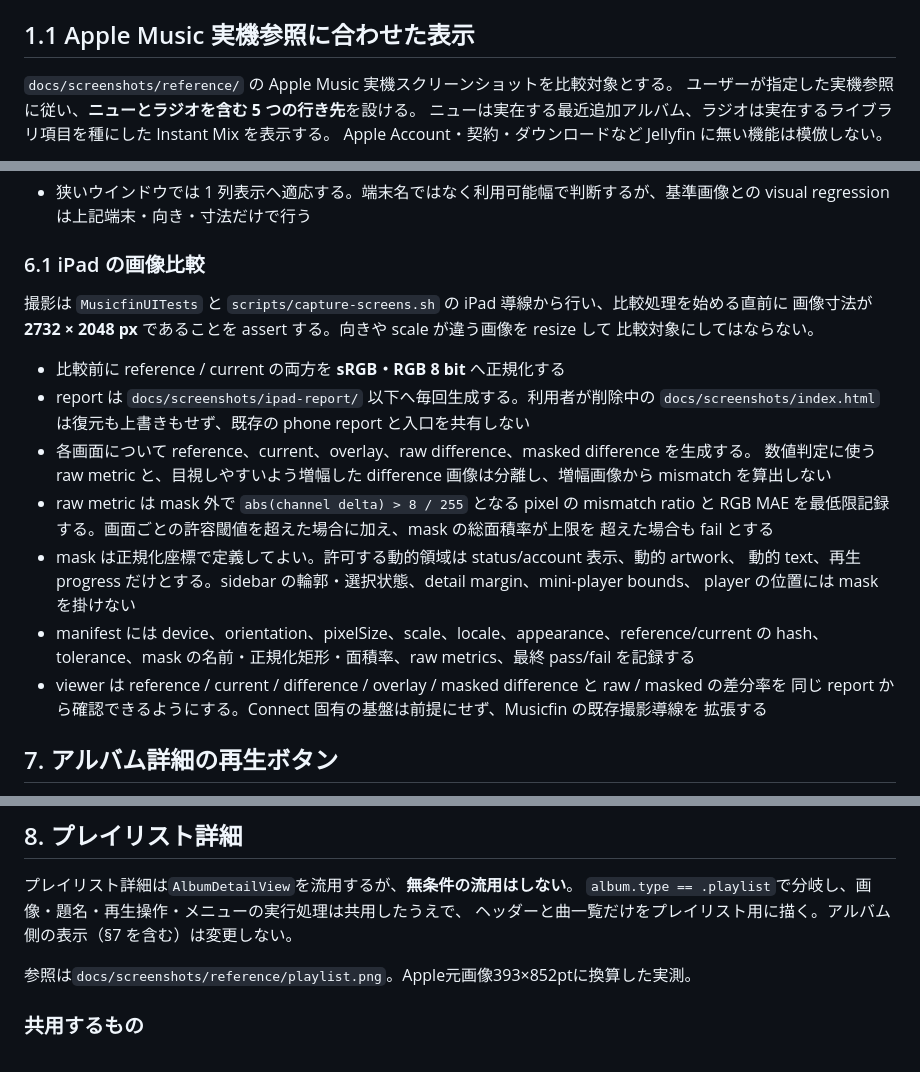
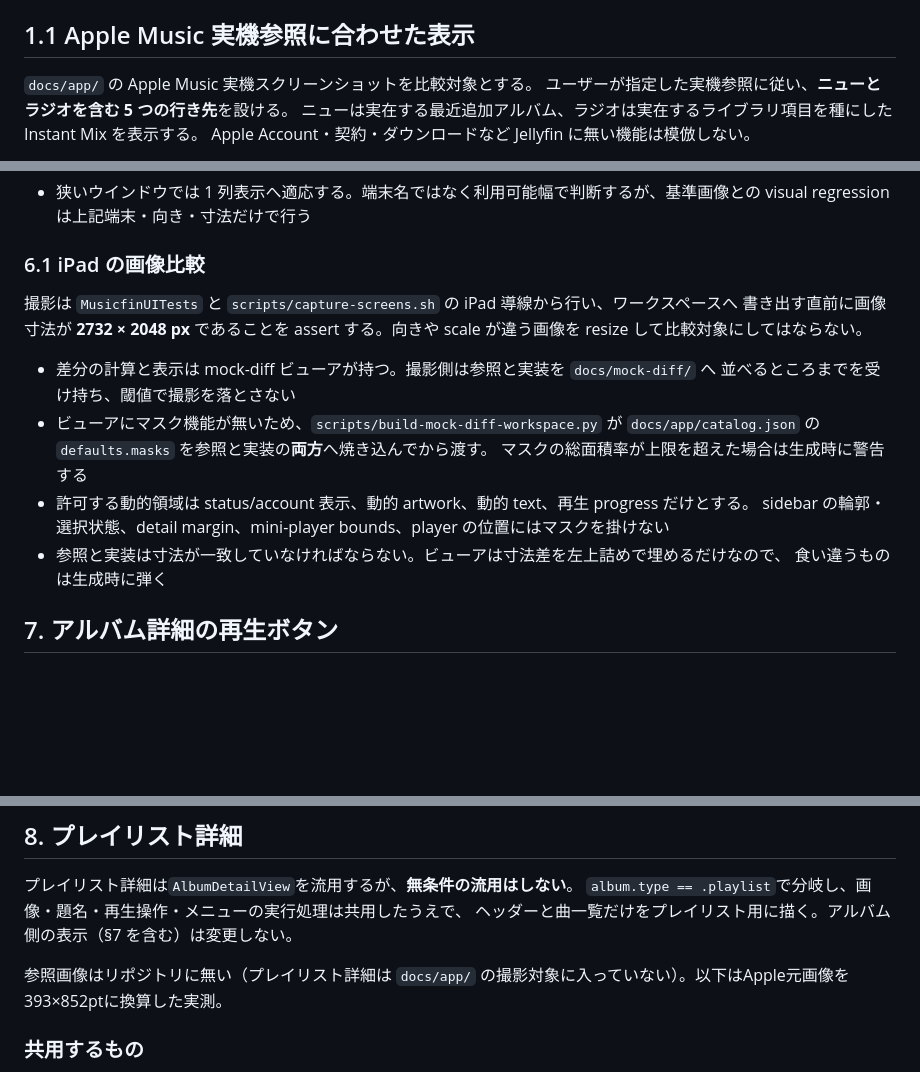
Before and after one commit to qtmleap/Musicfin, a Markdown page: docs/ui-spec.md, 3 parts joined by grey strips. GitHub-like rendering; blank space fills up the shorter version.

```diff
--- a/docs/ui-spec.md
+++ b/docs/ui-spec.md
@@ -19,7 +19,7 @@ gpt-6-astra との設計相談で確定した決定事項。実装はこの仕
 
 ## 1.1 Apple Music 実機参照に合わせた表示
 
-`docs/screenshots/reference/` の Apple Music 実機スクリーンショットを比較対象とする。
+`docs/app/` の Apple Music 実機スクリーンショットを比較対象とする。
 ユーザーが指定した実機参照に従い、**ニューとラジオを含む 5 つの行き先**を設ける。
 ニューは実在する最近追加アルバム、ラジオは実在するライブラリ項目を種にした Instant Mix を表示する。
 Apple Account・契約・ダウンロードなど Jellyfin に無い機能は模倣しない。
@@ -1499,27 +1499,19 @@ preset の 0.15 の弾みは 1 pt 未満に収まって行き過ぎとして見
 
 ### 6.1 iPad の画像比較
 
-撮影は `MusicfinUITests` と `scripts/capture-screens.sh` の iPad 導線から行い、比較処理を始める直前に
-画像寸法が **2732 × 2048 px** であることを assert する。向きや scale が違う画像を resize して
-比較対象にしてはならない。
-
-- 比較前に reference / current の両方を **sRGB・RGB 8 bit** へ正規化する
-- report は `docs/screenshots/ipad-report/` 以下へ毎回生成する。利用者が削除中の
-  `docs/screenshots/index.html` は復元も上書きもせず、既存の phone report と入口を共有しない
-- 各画面について reference、current、overlay、raw difference、masked difference を生成する。
-  数値判定に使う raw metric と、目視しやすいよう増幅した difference 画像は分離し、増幅画像から
-  mismatch を算出しない
-- raw metric は mask 外で `abs(channel delta) > 8 / 255` となる pixel の mismatch ratio と
-  RGB MAE を最低限記録する。画面ごとの許容閾値を超えた場合に加え、mask の総面積率が上限を
-  超えた場合も fail とする
-- mask は正規化座標で定義してよい。許可する動的領域は status/account 表示、動的 artwork、
-  動的 text、再生 progress だけとする。sidebar の輪郭・選択状態、detail margin、mini-player bounds、
-  player の位置には mask を掛けない
-- manifest には device、orientation、pixelSize、scale、locale、appearance、reference/current の hash、
-  tolerance、mask の名前・正規化矩形・面積率、raw metrics、最終 pass/fail を記録する
-- viewer は reference / current / difference / overlay / masked difference と raw / masked の差分率を
-  同じ report から確認できるようにする。Connect 固有の基盤は前提にせず、Musicfin の既存撮影導線を
-  拡張する
+撮影は `MusicfinUITests` と `scripts/capture-screens.sh` の iPad 導線から行い、ワークスペースへ
+書き出す直前に画像寸法が **2732 × 2048 px** であることを assert する。向きや scale が違う画像を
+resize して比較対象にしてはならない。
+
+- 差分の計算と表示は mock-diff ビューアが持つ。撮影側は参照と実装を `docs/mock-diff/` へ
+  並べるところまでを受け持ち、閾値で撮影を落とさない
+- ビューアにマスク機能が無いため、`scripts/build-mock-diff-workspace.py` が
+  `docs/app/catalog.json` の `defaults.masks` を参照と実装の**両方**へ焼き込んでから渡す。
+  マスクの総面積率が上限を超えた場合は生成時に警告する
+- 許可する動的領域は status/account 表示、動的 artwork、動的 text、再生 progress だけとする。
+  sidebar の輪郭・選択状態、detail margin、mini-player bounds、player の位置にはマスクを掛けない
+- 参照と実装は寸法が一致していなければならない。ビューアは寸法差を左上詰めで埋めるだけなので、
+  食い違うものは生成時に弾く
 
 ## 7. アルバム詳細の再生ボタン
 
@@ -1695,7 +1687,7 @@ artist の曲行（Musicfin も Apple もグリッドで、曲行がない）。
 `album.type == .playlist`で分岐し、画像・題名・再生操作・メニューの実行処理は共用したうえで、
 ヘッダーと曲一覧だけをプレイリスト用に描く。アルバム側の表示（§7 を含む）は変更しない。
 
-参照は`docs/screenshots/reference/playlist.png`。Apple元画像393×852ptに換算した実測。
+参照画像はリポジトリに無い（プレイリスト詳細は `docs/app/` の撮影対象に入っていない）。以下はApple元画像を393×852ptに換算した実測。
 
 ### 共用するもの
 
```
Also changed, not shown: AGENTS.md (+17 -26 lines).
